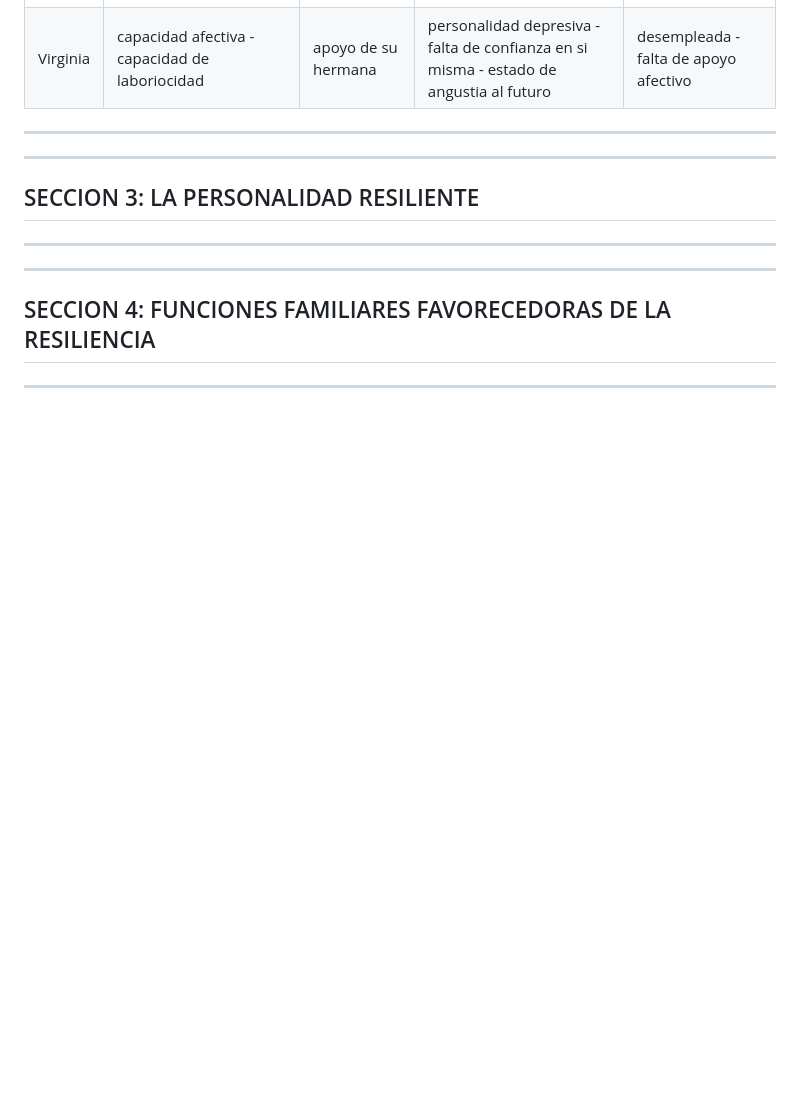
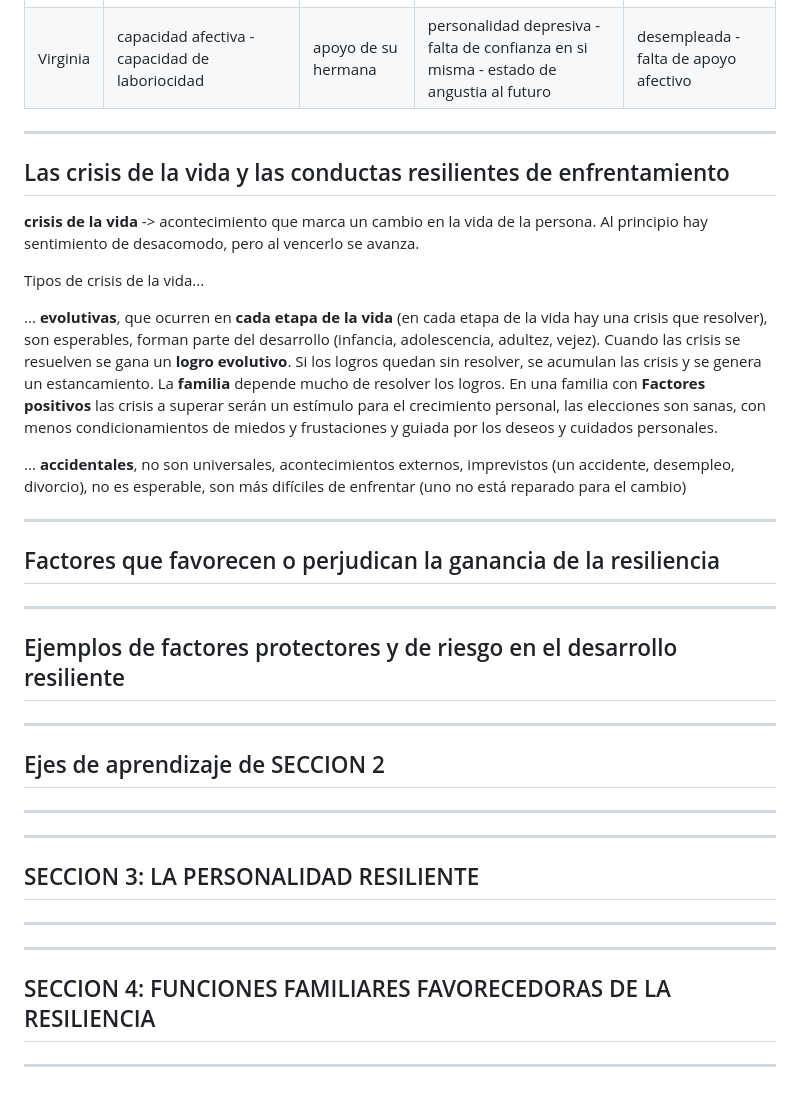
Before and after one commit to eugenia1984/desarrollo-front-end-html-css-javascript, a Markdown page: 02-resiliencia/README.md, the part around the change. GitHub-like rendering; blank space fills up the shorter version.

```diff
--- a/02-resiliencia/README.md
+++ b/02-resiliencia/README.md
@@ -173,6 +173,32 @@ El desarrollo o no de las capacidades, dependen de nuestras **relaciones**.
 | Virginia | capacidad afectiva - capacidad de laboriocidad | apoyo de su hermana | personalidad depresiva - falta de confianza en si misma - estado de angustia al futuro | desempleada - falta de apoyo afectivo |
 
 ---
+
+## Las crisis de la vida y las conductas resilientes de enfrentamiento
+
+**crisis de la vida** -> acontecimiento que marca un cambio en la vida de la persona. Al principio hay sentimiento de desacomodo, pero al vencerlo se avanza.
+
+
+Tipos de crisis de la vida...
+
+... **evolutivas**, que ocurren en **cada etapa de la vida** (en cada etapa de la vida hay una crisis que resolver), son esperables, forman parte del desarrollo (infancia, adolescencia, adultez, vejez). Cuando las crisis se resuelven se gana un **logro evolutivo**. Si los logros quedan sin resolver, se acumulan las crisis y se genera un estancamiento. La **familia** depende mucho de resolver los logros. En una familia con **Factores positivos** las crisis a superar serán un estímulo para el crecimiento personal, las elecciones son sanas, con menos condicionamientos de miedos y frustaciones y guiada por los deseos y cuidados personales.
+
+... **accidentales**, no son universales, acontecimientos externos, imprevistos (un accidente, desempleo, divorcio), no es esperable, son más difíciles de enfrentar (uno no está reparado para el cambio)
+
+---
+
+##  Factores que favorecen o perjudican la ganancia de la resiliencia
+
+
+---
+
+## Ejemplos de factores protectores y de riesgo en el desarrollo resiliente
+
+---
+
+## Ejes de aprendizaje de SECCION 2
+
+---
 ---
 
 ## SECCION 3: LA PERSONALIDAD RESILIENTE
```
